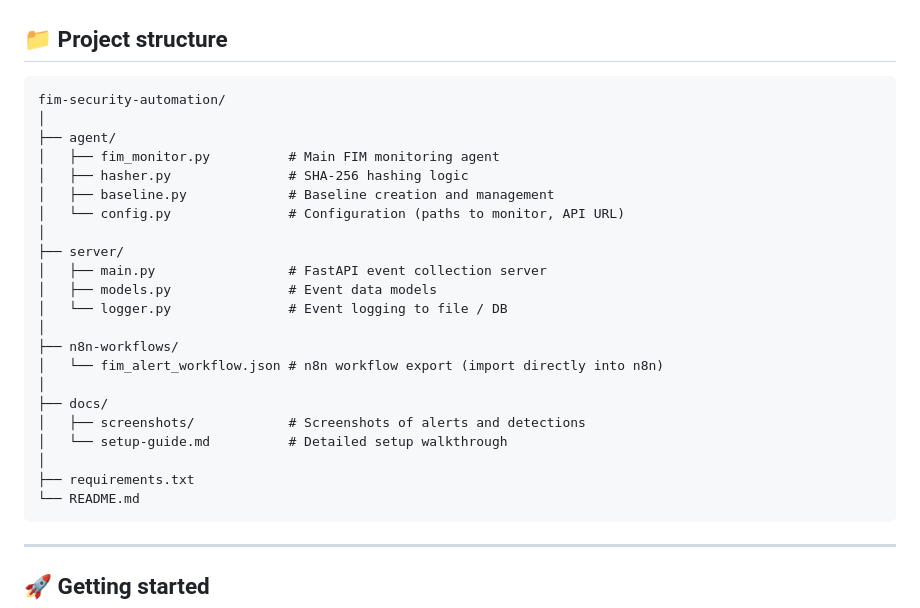
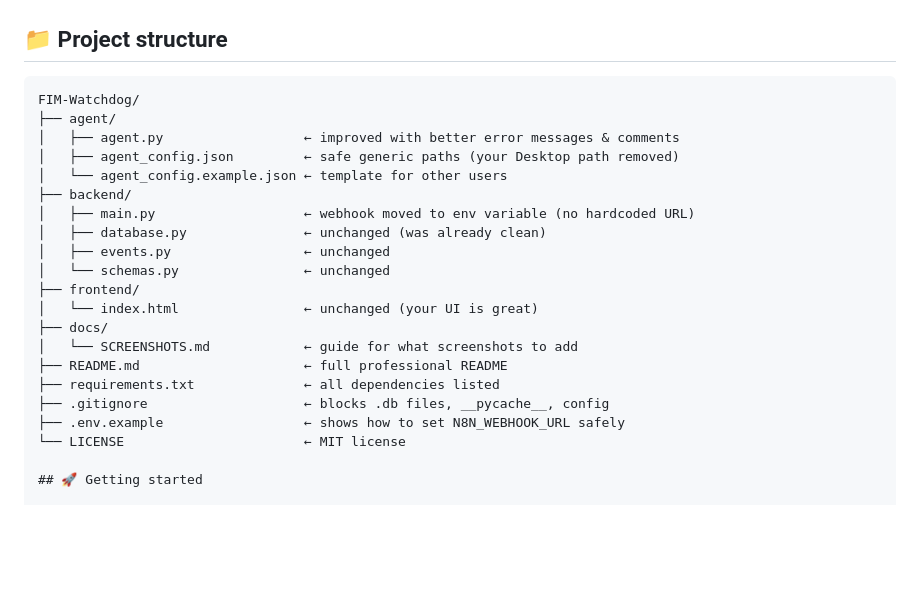
Before and after one commit to Yoonas18/fim-security-automation, a Markdown page: README.md, the part around the change. GitHub-like rendering; blank space fills up the shorter version.

Commit message:
Revise project structure section in README
Updated project structure in README to reflect new file organization and added descriptions for new files.

````diff
--- a/README.md
+++ b/README.md
@@ -70,31 +70,25 @@ This is a practical demonstration of:
 ## 📁 Project structure
 
 ```
-fim-security-automation/
-│
+FIM-Watchdog/
 ├── agent/
-│   ├── fim_monitor.py          # Main FIM monitoring agent
-│   ├── hasher.py               # SHA-256 hashing logic
-│   ├── baseline.py             # Baseline creation and management
-│   └── config.py               # Configuration (paths to monitor, API URL)
-│
-├── server/
-│   ├── main.py                 # FastAPI event collection server
-│   ├── models.py               # Event data models
-│   └── logger.py               # Event logging to file / DB
-│
-├── n8n-workflows/
-│   └── fim_alert_workflow.json # n8n workflow export (import directly into n8n)
-│
+│   ├── agent.py                  ← improved with better error messages & comments
+│   ├── agent_config.json         ← safe generic paths (your Desktop path removed)
+│   └── agent_config.example.json ← template for other users
+├── backend/
+│   ├── main.py                   ← webhook moved to env variable (no hardcoded URL)
+│   ├── database.py               ← unchanged (was already clean)
+│   ├── events.py                 ← unchanged
+│   └── schemas.py                ← unchanged
+├── frontend/
+│   └── index.html                ← unchanged (your UI is great)
 ├── docs/
-│   ├── screenshots/            # Screenshots of alerts and detections
-│   └── setup-guide.md          # Detailed setup walkthrough
-│
-├── requirements.txt
-└── README.md
-```
-
----
+│   └── SCREENSHOTS.md            ← guide for what screenshots to add
+├── README.md                     ← full professional README
+├── requirements.txt              ← all dependencies listed
+├── .gitignore                    ← blocks .db files, __pycache__, config
+├── .env.example                  ← shows how to set N8N_WEBHOOK_URL safely
+└── LICENSE                       ← MIT license
 
 ## 🚀 Getting started
 
````
